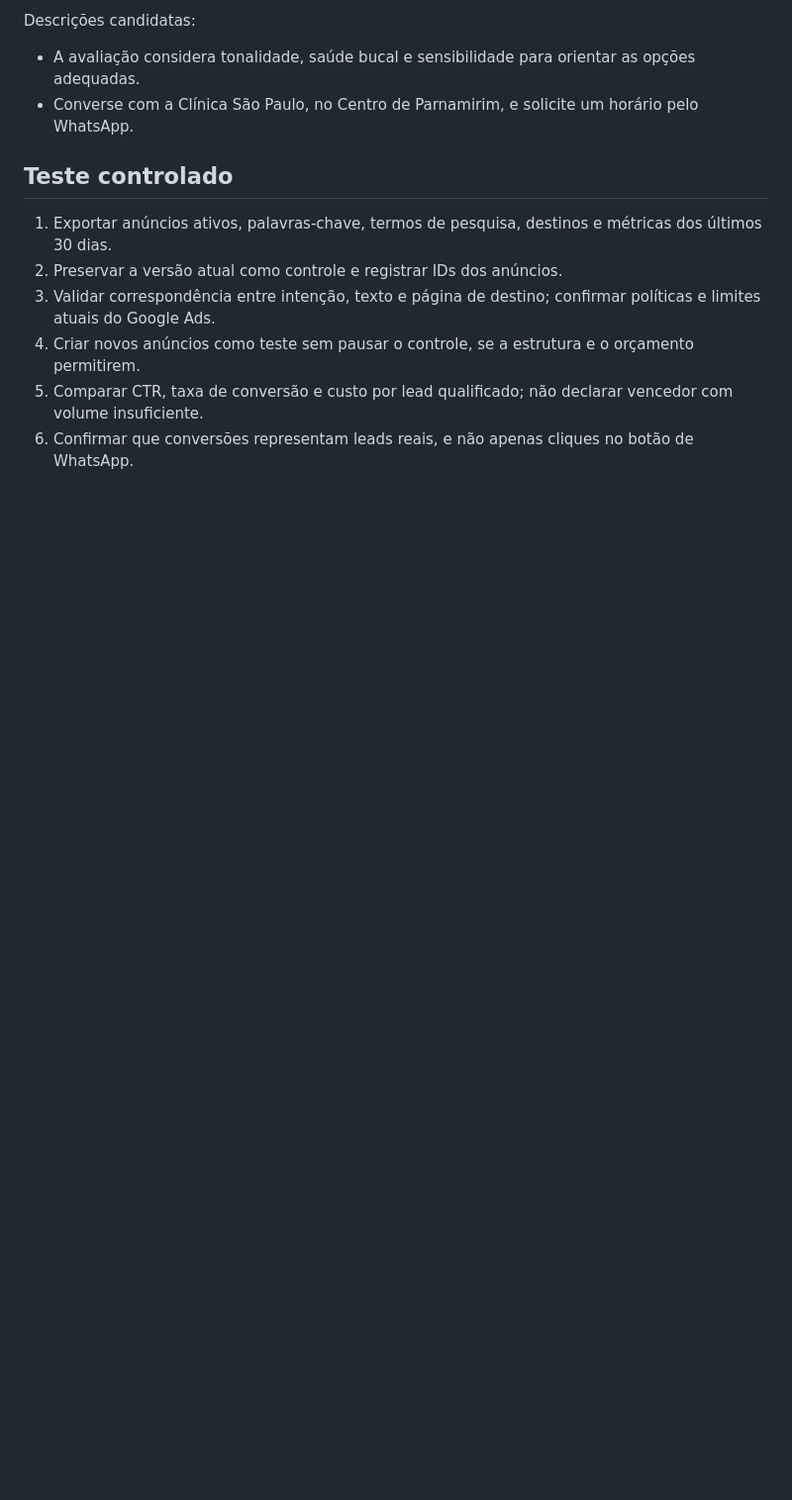
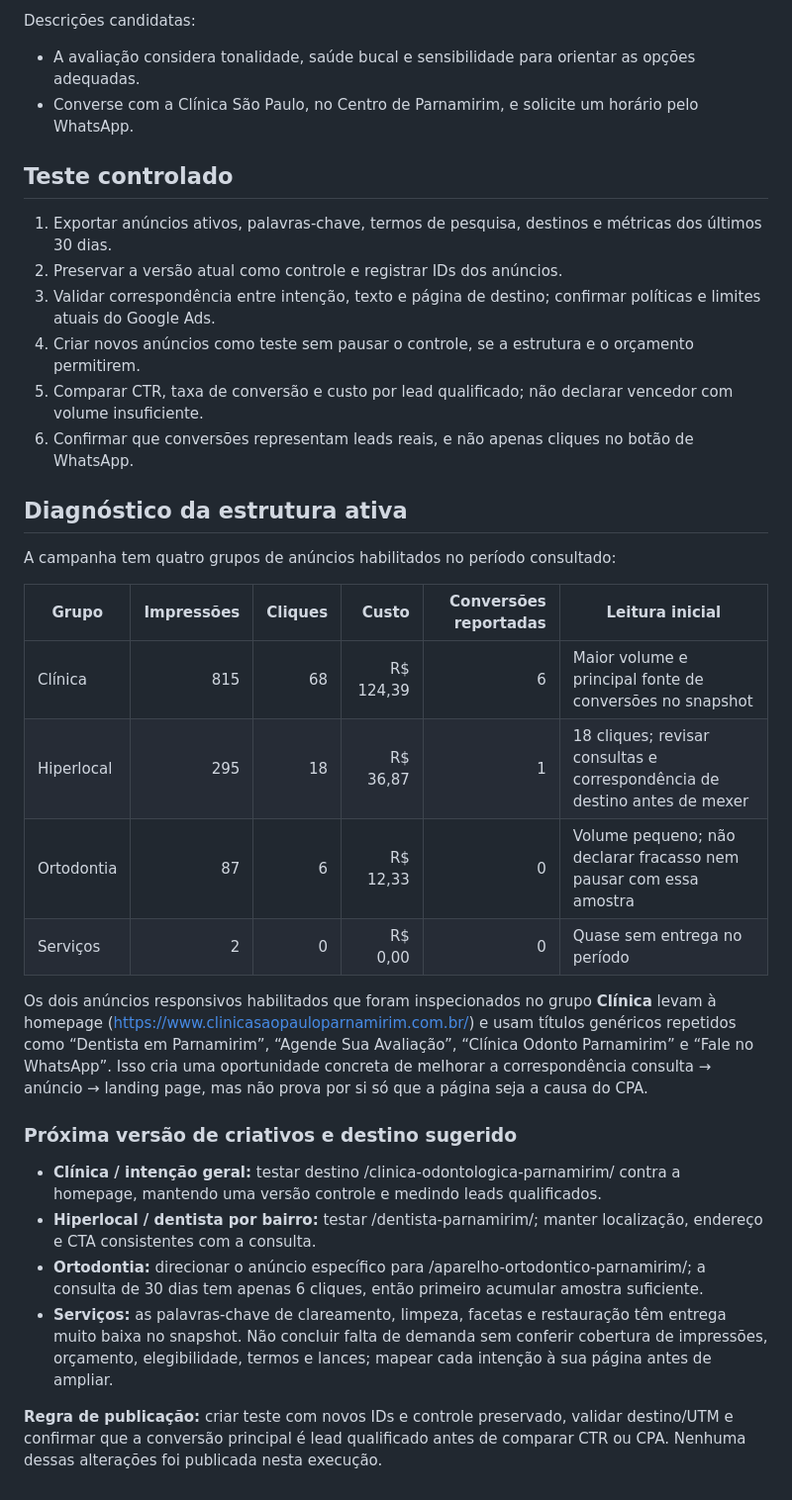
Before and after one commit to clinicasaopauloparnamirim-coder/clinica-sao-paulo-site, a Markdown page: docs/marketing/google-ads-creative-tests.md, the part around the change. Shown at 99% size. GitHub-like rendering; blank space fills up the shorter version.

Commit message:
Document ad group performance and landing-page alignment opportunities

```diff
--- a/docs/marketing/google-ads-creative-tests.md
+++ b/docs/marketing/google-ads-creative-tests.md
@@ -71,3 +71,24 @@ Descrições candidatas:
 4. Criar novos anúncios como teste sem pausar o controle, se a estrutura e o orçamento permitirem.
 5. Comparar CTR, taxa de conversão e custo por lead qualificado; não declarar vencedor com volume insuficiente.
 6. Confirmar que conversões representam leads reais, e não apenas cliques no botão de WhatsApp.
+
+## Diagnóstico da estrutura ativa
+
+A campanha tem quatro grupos de anúncios habilitados no período consultado:
+
+| Grupo | Impressões | Cliques | Custo | Conversões reportadas | Leitura inicial |
+|---|---:|---:|---:|---:|---|
+| Clínica | 815 | 68 | R$ 124,39 | 6 | Maior volume e principal fonte de conversões no snapshot |
+| Hiperlocal | 295 | 18 | R$ 36,87 | 1 | 18 cliques; revisar consultas e correspondência de destino antes de mexer |
+| Ortodontia | 87 | 6 | R$ 12,33 | 0 | Volume pequeno; não declarar fracasso nem pausar com essa amostra |
+| Serviços | 2 | 0 | R$ 0,00 | 0 | Quase sem entrega no período |
+
+Os dois anúncios responsivos habilitados que foram inspecionados no grupo **Clínica** levam à homepage (https://www.clinicasaopauloparnamirim.com.br/) e usam títulos genéricos repetidos como “Dentista em Parnamirim”, “Agende Sua Avaliação”, “Clínica Odonto Parnamirim” e “Fale no WhatsApp”. Isso cria uma oportunidade concreta de melhorar a correspondência consulta → anúncio → landing page, mas não prova por si só que a página seja a causa do CPA.
+
+### Próxima versão de criativos e destino sugerido
+- **Clínica / intenção geral:** testar destino /clinica-odontologica-parnamirim/ contra a homepage, mantendo uma versão controle e medindo leads qualificados.
+- **Hiperlocal / dentista por bairro:** testar /dentista-parnamirim/; manter localização, endereço e CTA consistentes com a consulta.
+- **Ortodontia:** direcionar o anúncio específico para /aparelho-ortodontico-parnamirim/; a consulta de 30 dias tem apenas 6 cliques, então primeiro acumular amostra suficiente.
+- **Serviços:** as palavras-chave de clareamento, limpeza, facetas e restauração têm entrega muito baixa no snapshot. Não concluir falta de demanda sem conferir cobertura de impressões, orçamento, elegibilidade, termos e lances; mapear cada intenção à sua página antes de ampliar.
+
+**Regra de publicação:** criar teste com novos IDs e controle preservado, validar destino/UTM e confirmar que a conversão principal é lead qualificado antes de comparar CTR ou CPA. Nenhuma dessas alterações foi publicada nesta execução.
```
